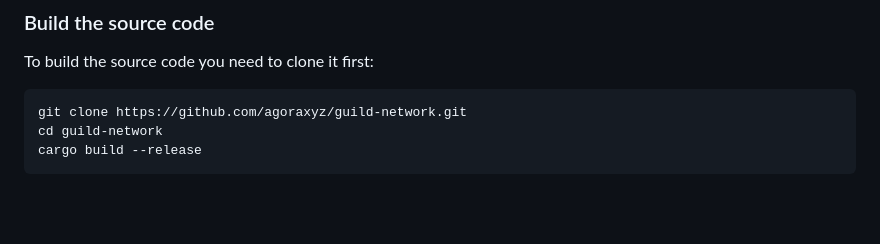
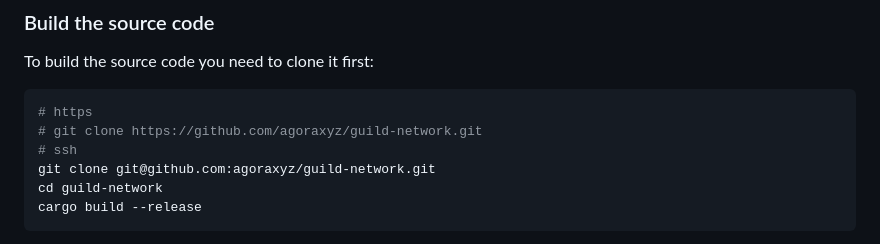
Before and after one commit to guildxyz/guild-network, a Markdown page: docs/validator.md, the part around the change printed below. Rendered like a GitHub page; blank space fills up the shorter version.

````diff
--- a/docs/validator.md
+++ b/docs/validator.md
@@ -58,7 +58,10 @@ which you need to build the source code first.
 To build the source code you need to clone it first:
 
 ```bash
-git clone https://github.com/agoraxyz/guild-network.git
+# https
+# git clone https://github.com/agoraxyz/guild-network.git
+# ssh
+git clone git@github.com:agoraxyz/guild-network.git
 cd guild-network
 cargo build --release
 ```
````
Also changed, not shown: other parts of docs/validator.md (+76 -24 lines).
